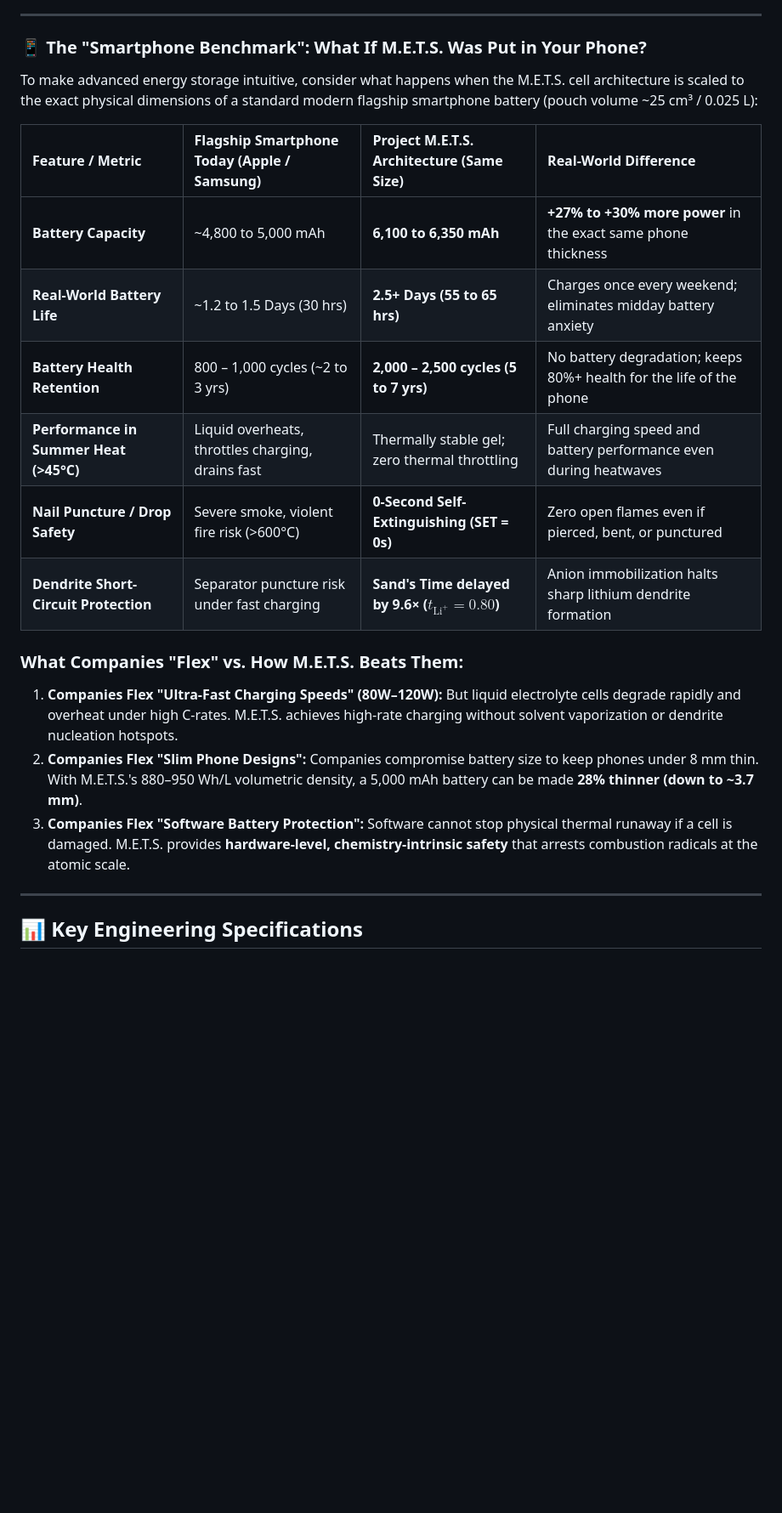
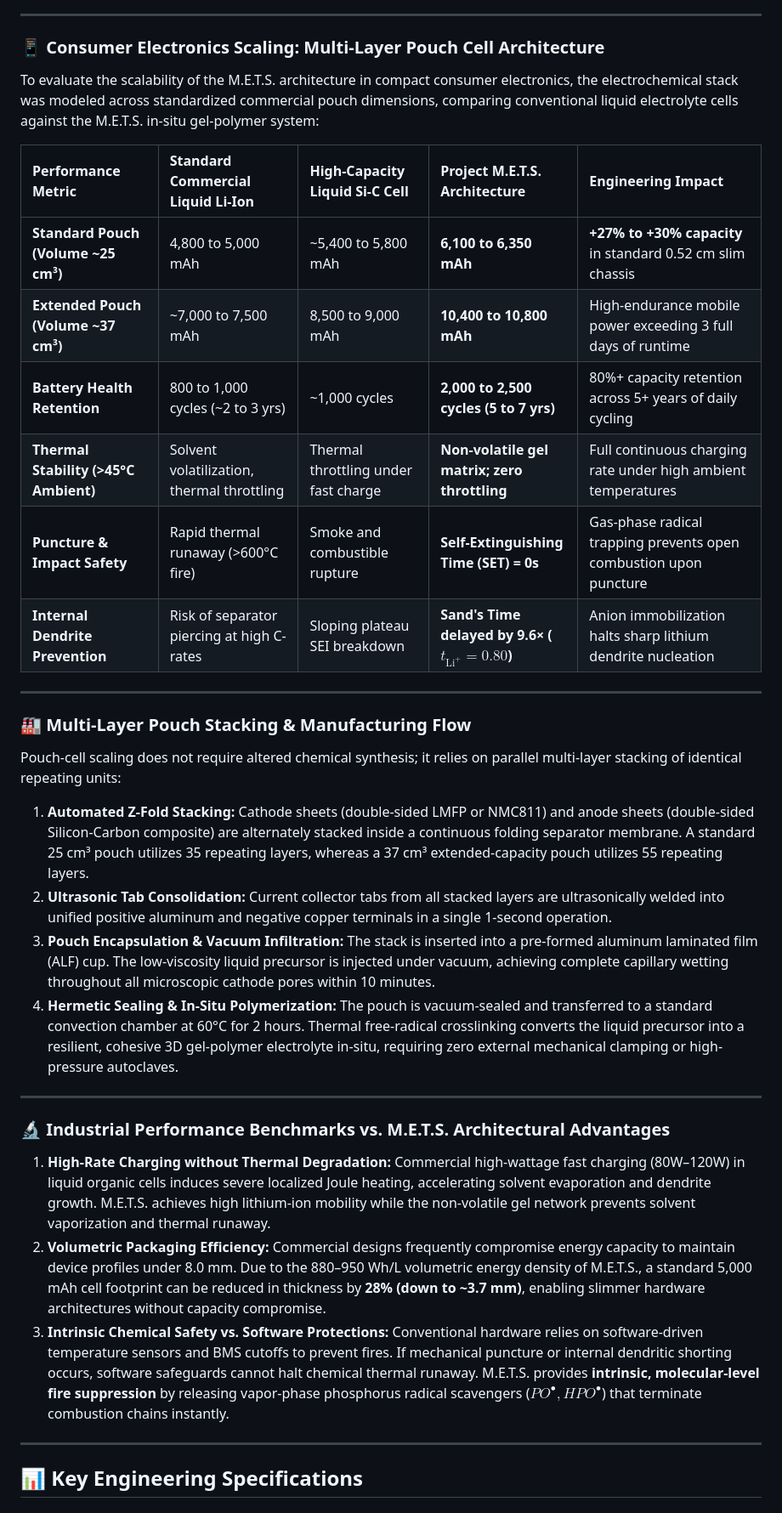
Before and after one commit to neerajpatekar99-blip/M.E.T.S, a Markdown page: README.md, the part around the change. Shown at 85% size. GitHub-like rendering; blank space fills up the shorter version.

Commit message:
docs: formalize consumer pouch benchmarks and add multi-layer stacking methodology

```diff
--- a/README.md
+++ b/README.md
@@ -56,23 +56,37 @@ To bridge advanced electrochemical science with community impact, M.E.T.S. trans
 
 ---
 
-### 📱 The "Smartphone Benchmark": What If M.E.T.S. Was Put in Your Phone?
+### 📱 Consumer Electronics Scaling: Multi-Layer Pouch Cell Architecture
 
-To make advanced energy storage intuitive, consider what happens when the M.E.T.S. cell architecture is scaled to the exact physical dimensions of a standard modern flagship smartphone battery (pouch volume ~25 cm³ / 0.025 L):
+To evaluate the scalability of the M.E.T.S. architecture in compact consumer electronics, the electrochemical stack was modeled across standardized commercial pouch dimensions, comparing conventional liquid electrolyte cells against the M.E.T.S. in-situ gel-polymer system:
 
-| Feature / Metric | Flagship Smartphone Today (Apple / Samsung) | Project M.E.T.S. Architecture (Same Size) | Real-World Difference |
-| :--- | :--- | :--- | :--- |
-| **Battery Capacity** | ~4,800 to 5,000 mAh | **6,100 to 6,350 mAh** | **+27% to +30% more power** in the exact same phone thickness |
-| **Real-World Battery Life** | ~1.2 to 1.5 Days (30 hrs) | **2.5+ Days (55 to 65 hrs)** | Charges once every weekend; eliminates midday battery anxiety |
-| **Battery Health Retention** | 800 – 1,000 cycles (~2 to 3 yrs) | **2,000 – 2,500 cycles (5 to 7 yrs)** | No battery degradation; keeps 80%+ health for the life of the phone |
-| **Performance in Summer Heat (>45°C)** | Liquid overheats, throttles charging, drains fast | Thermally stable gel; zero thermal throttling | Full charging speed and battery performance even during heatwaves |
-| **Nail Puncture / Drop Safety** | Severe smoke, violent fire risk (>600°C) | **0-Second Self-Extinguishing (SET = 0s)** | Zero open flames even if pierced, bent, or punctured |
-| **Dendrite Short-Circuit Protection** | Separator puncture risk under fast charging | **Sand's Time delayed by 9.6× ($t_{\text{Li}^+} = 0.80$)** | Anion immobilization halts sharp lithium dendrite formation |
+| Performance Metric | Standard Commercial Liquid Li-Ion | High-Capacity Liquid Si-C Cell | Project M.E.T.S. Architecture | Engineering Impact |
+| :--- | :--- | :--- | :--- | :--- |
+| **Standard Pouch (Volume ~25 cm³)** | 4,800 to 5,000 mAh | ~5,400 to 5,800 mAh | **6,100 to 6,350 mAh** | **+27% to +30% capacity** in standard 0.52 cm slim chassis |
+| **Extended Pouch (Volume ~37 cm³)** | ~7,000 to 7,500 mAh | 8,500 to 9,000 mAh | **10,400 to 10,800 mAh** | High-endurance mobile power exceeding 3 full days of runtime |
+| **Battery Health Retention** | 800 to 1,000 cycles (~2 to 3 yrs) | ~1,000 cycles | **2,000 to 2,500 cycles (5 to 7 yrs)** | 80%+ capacity retention across 5+ years of daily cycling |
+| **Thermal Stability (>45°C Ambient)** | Solvent volatilization, thermal throttling | Thermal throttling under fast charge | **Non-volatile gel matrix; zero throttling** | Full continuous charging rate under high ambient temperatures |
+| **Puncture & Impact Safety** | Rapid thermal runaway (>600°C fire) | Smoke and combustible rupture | **Self-Extinguishing Time (SET) = 0s** | Gas-phase radical trapping prevents open combustion upon puncture |
+| **Internal Dendrite Prevention** | Risk of separator piercing at high C-rates | Sloping plateau SEI breakdown | **Sand's Time delayed by 9.6× ($t_{\text{Li}^+} = 0.80$)** | Anion immobilization halts sharp lithium dendrite nucleation |
 
-### What Companies "Flex" vs. How M.E.T.S. Beats Them:
-1. **Companies Flex "Ultra-Fast Charging Speeds" (80W–120W):** But liquid electrolyte cells degrade rapidly and overheat under high C-rates. M.E.T.S. achieves high-rate charging without solvent vaporization or dendrite nucleation hotspots.
-2. **Companies Flex "Slim Phone Designs":** Companies compromise battery size to keep phones under 8 mm thin. With M.E.T.S.'s 880–950 Wh/L volumetric density, a 5,000 mAh battery can be made **28% thinner (down to ~3.7 mm)**.
-3. **Companies Flex "Software Battery Protection":** Software cannot stop physical thermal runaway if a cell is damaged. M.E.T.S. provides **hardware-level, chemistry-intrinsic safety** that arrests combustion radicals at the atomic scale.
+---
+
+### 🏭 Multi-Layer Pouch Stacking & Manufacturing Flow
+
+Pouch-cell scaling does not require altered chemical synthesis; it relies on parallel multi-layer stacking of identical repeating units:
+
+1. **Automated Z-Fold Stacking:** Cathode sheets (double-sided LMFP or NMC811) and anode sheets (double-sided Silicon-Carbon composite) are alternately stacked inside a continuous folding separator membrane. A standard 25 cm³ pouch utilizes 35 repeating layers, whereas a 37 cm³ extended-capacity pouch utilizes 55 repeating layers.
+2. **Ultrasonic Tab Consolidation:** Current collector tabs from all stacked layers are ultrasonically welded into unified positive aluminum and negative copper terminals in a single 1-second operation.
+3. **Pouch Encapsulation & Vacuum Infiltration:** The stack is inserted into a pre-formed aluminum laminated film (ALF) cup. The low-viscosity liquid precursor is injected under vacuum, achieving complete capillary wetting throughout all microscopic cathode pores within 10 minutes.
+4. **Hermetic Sealing & In-Situ Polymerization:** The pouch is vacuum-sealed and transferred to a standard convection chamber at 60°C for 2 hours. Thermal free-radical crosslinking converts the liquid precursor into a resilient, cohesive 3D gel-polymer electrolyte in-situ, requiring zero external mechanical clamping or high-pressure autoclaves.
+
+---
+
+### 🔬 Industrial Performance Benchmarks vs. M.E.T.S. Architectural Advantages
+
+1. **High-Rate Charging without Thermal Degradation:** Commercial high-wattage fast charging (80W–120W) in liquid organic cells induces severe localized Joule heating, accelerating solvent evaporation and dendrite growth. M.E.T.S. achieves high lithium-ion mobility while the non-volatile gel network prevents solvent vaporization and thermal runaway.
+2. **Volumetric Packaging Efficiency:** Commercial designs frequently compromise energy capacity to maintain device profiles under 8.0 mm. Due to the 880–950 Wh/L volumetric energy density of M.E.T.S., a standard 5,000 mAh cell footprint can be reduced in thickness by **28% (down to ~3.7 mm)**, enabling slimmer hardware architectures without capacity compromise.
+3. **Intrinsic Chemical Safety vs. Software Protections:** Conventional hardware relies on software-driven temperature sensors and BMS cutoffs to prevent fires. If mechanical puncture or internal dendritic shorting occurs, software safeguards cannot halt chemical thermal runaway. M.E.T.S. provides **intrinsic, molecular-level fire suppression** by releasing vapor-phase phosphorus radical scavengers ($PO^\bullet, HPO^\bullet$) that terminate combustion chains instantly.
 
 ---
 
```
